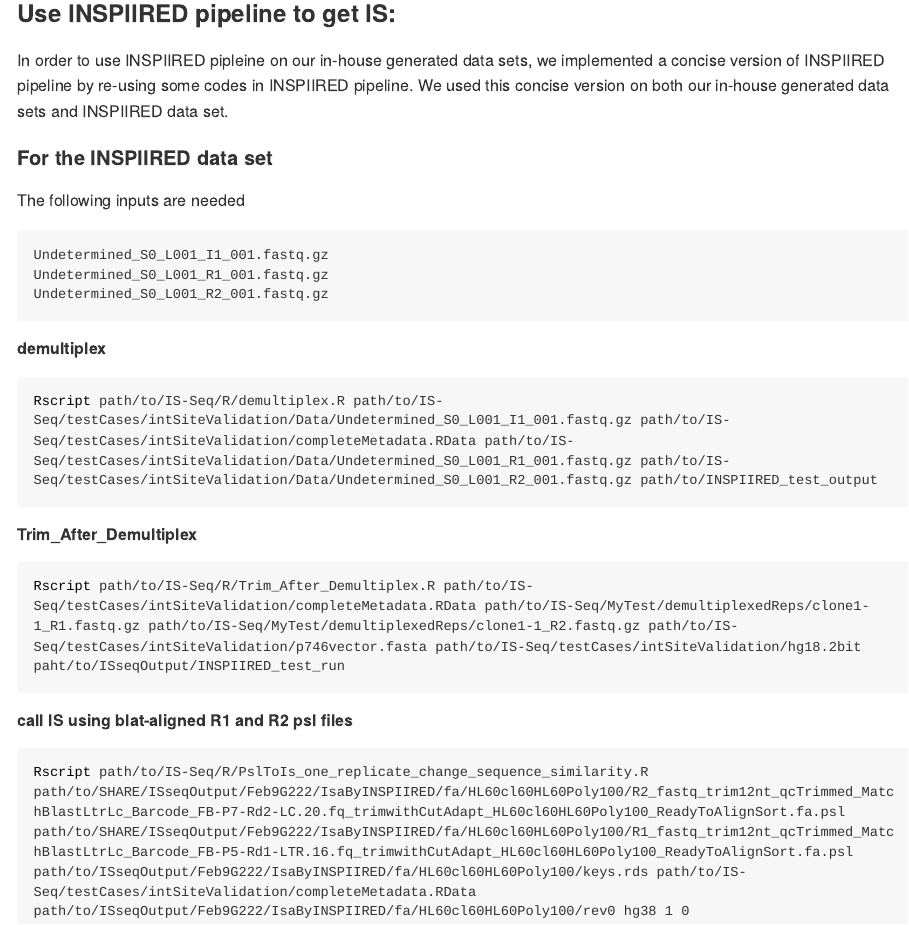
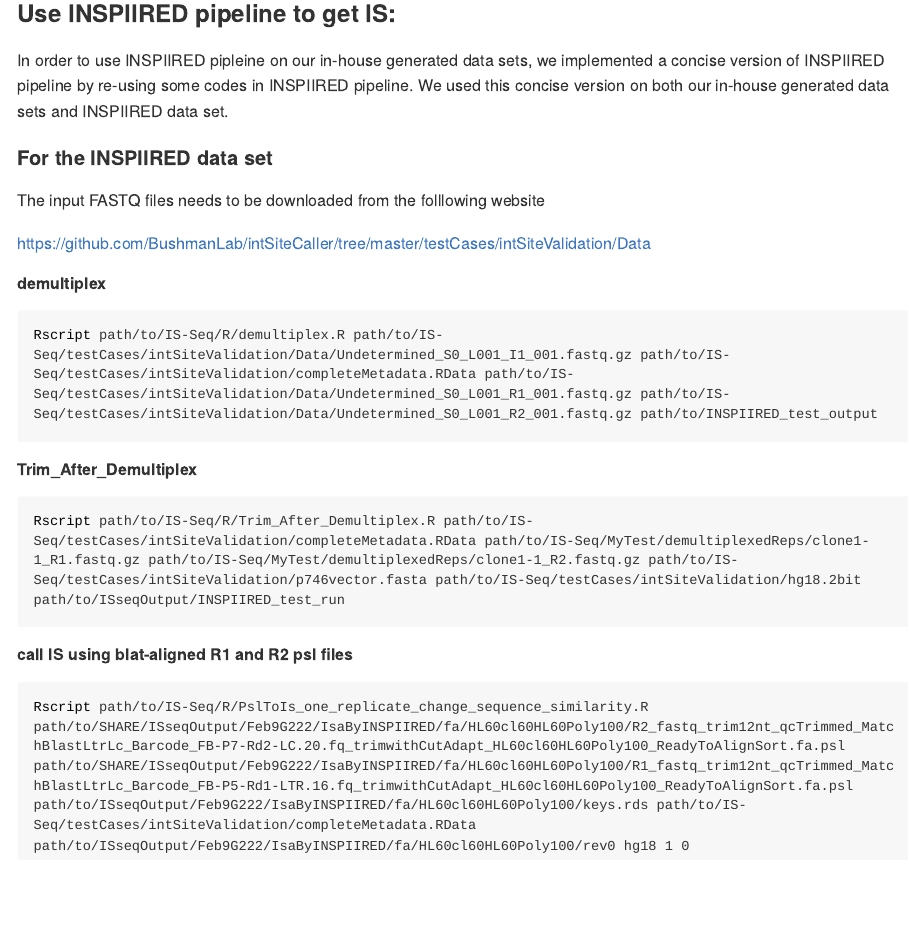
Before and after one commit to aiminy/IS-Seq, an R Markdown document (README.Rmd): the page in a window 1100 px wide, from 7770 px down. The pictures show the output file README.md that the author committed with the source, drawn offline in the style of GitHub; long lines of code are wrapped.

Commit message:
update readme

````diff
--- a/README.Rmd
+++ b/README.Rmd
@@ -293,13 +293,10 @@ In order to use INSPIIRED pipleine on our in-house generated data sets, we imple
 
 #### For the INSPIIRED data set
 
-The following inputs are needed
+The input FASTQ files needs to be downloaded from the folllowing website
 
-```
-Undetermined_S0_L001_I1_001.fastq.gz
-Undetermined_S0_L001_R1_001.fastq.gz
-Undetermined_S0_L001_R2_001.fastq.gz
-```
+https://github.com/BushmanLab/intSiteCaller/tree/master/testCases/intSiteValidation/Data
+
 
 ##### demultiplex
 ```bash
@@ -308,10 +305,10 @@ Rscript path/to/IS-Seq/R/demultiplex.R path/to/IS-Seq/testCases/intSiteValidatio
 
 ##### Trim_After_Demultiplex
 ```bash
-Rscript path/to/IS-Seq/R/Trim_After_Demultiplex.R path/to/IS-Seq/testCases/intSiteValidation/completeMetadata.RData path/to/IS-Seq/MyTest/demultiplexedReps/clone1-1_R1.fastq.gz path/to/IS-Seq/MyTest/demultiplexedReps/clone1-1_R2.fastq.gz path/to/IS-Seq/testCases/intSiteValidation/p746vector.fasta path/to/IS-Seq/testCases/intSiteValidation/hg18.2bit paht/to/ISseqOutput/INSPIIRED_test_run
+Rscript path/to/IS-Seq/R/Trim_After_Demultiplex.R path/to/IS-Seq/testCases/intSiteValidation/completeMetadata.RData path/to/IS-Seq/MyTest/demultiplexedReps/clone1-1_R1.fastq.gz path/to/IS-Seq/MyTest/demultiplexedReps/clone1-1_R2.fastq.gz path/to/IS-Seq/testCases/intSiteValidation/p746vector.fasta path/to/IS-Seq/testCases/intSiteValidation/hg18.2bit path/to/ISseqOutput/INSPIIRED_test_run
 ```
 
 ##### call IS using blat-aligned R1 and R2 psl files
 ```bash
-Rscript path/to/IS-Seq/R/PslToIs_one_replicate_change_sequence_similarity.R path/to/SHARE/ISseqOutput/Feb9G222/IsaByINSPIIRED/fa/HL60cl60HL60Poly100/R2_fastq_trim12nt_qcTrimmed_MatchBlastLtrLc_Barcode_FB-P7-Rd2-LC.20.fq_trimwithCutAdapt_HL60cl60HL60Poly100_ReadyToAlignSort.fa.psl path/to/SHARE/ISseqOutput/Feb9G222/IsaByINSPIIRED/fa/HL60cl60HL60Poly100/R1_fastq_trim12nt_qcTrimmed_MatchBlastLtrLc_Barcode_FB-P5-Rd1-LTR.16.fq_trimwithCutAdapt_HL60cl60HL60Poly100_ReadyToAlignSort.fa.psl path/to/ISseqOutput/Feb9G222/IsaByINSPIIRED/fa/HL60cl60HL60Poly100/keys.rds path/to/IS-Seq/testCases/intSiteValidation/completeMetadata.RData path/to/ISseqOutput/Feb9G222/IsaByINSPIIRED/fa/HL60cl60HL60Poly100/rev0 hg38 1 0
+Rscript path/to/IS-Seq/R/PslToIs_one_replicate_change_sequence_similarity.R path/to/SHARE/ISseqOutput/Feb9G222/IsaByINSPIIRED/fa/HL60cl60HL60Poly100/R2_fastq_trim12nt_qcTrimmed_MatchBlastLtrLc_Barcode_FB-P7-Rd2-LC.20.fq_trimwithCutAdapt_HL60cl60HL60Poly100_ReadyToAlignSort.fa.psl path/to/SHARE/ISseqOutput/Feb9G222/IsaByINSPIIRED/fa/HL60cl60HL60Poly100/R1_fastq_trim12nt_qcTrimmed_MatchBlastLtrLc_Barcode_FB-P5-Rd1-LTR.16.fq_trimwithCutAdapt_HL60cl60HL60Poly100_ReadyToAlignSort.fa.psl path/to/ISseqOutput/Feb9G222/IsaByINSPIIRED/fa/HL60cl60HL60Poly100/keys.rds path/to/IS-Seq/testCases/intSiteValidation/completeMetadata.RData path/to/ISseqOutput/Feb9G222/IsaByINSPIIRED/fa/HL60cl60HL60Poly100/rev0 hg18 1 0
 ```
````
Also changed, not shown: README.md.
